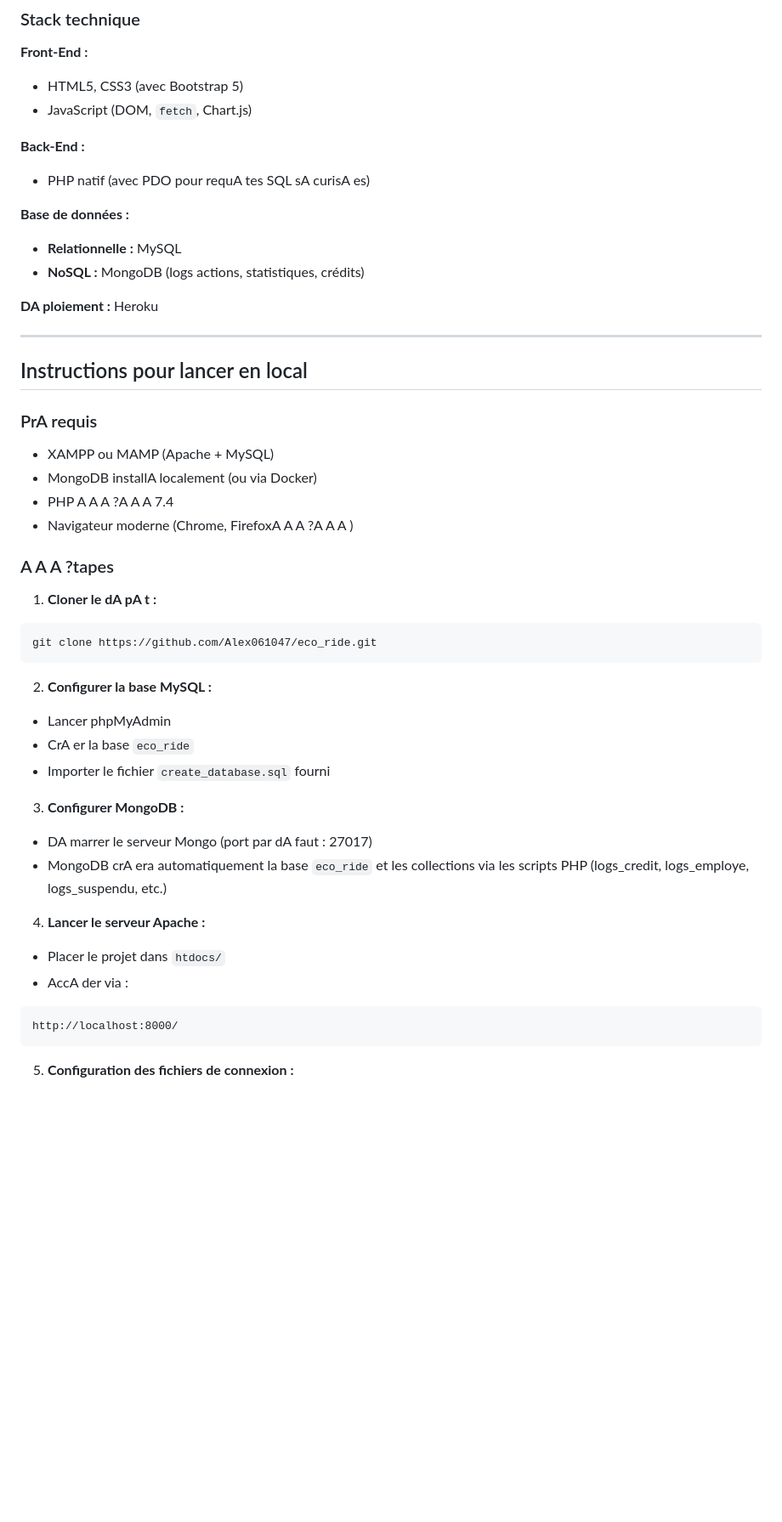
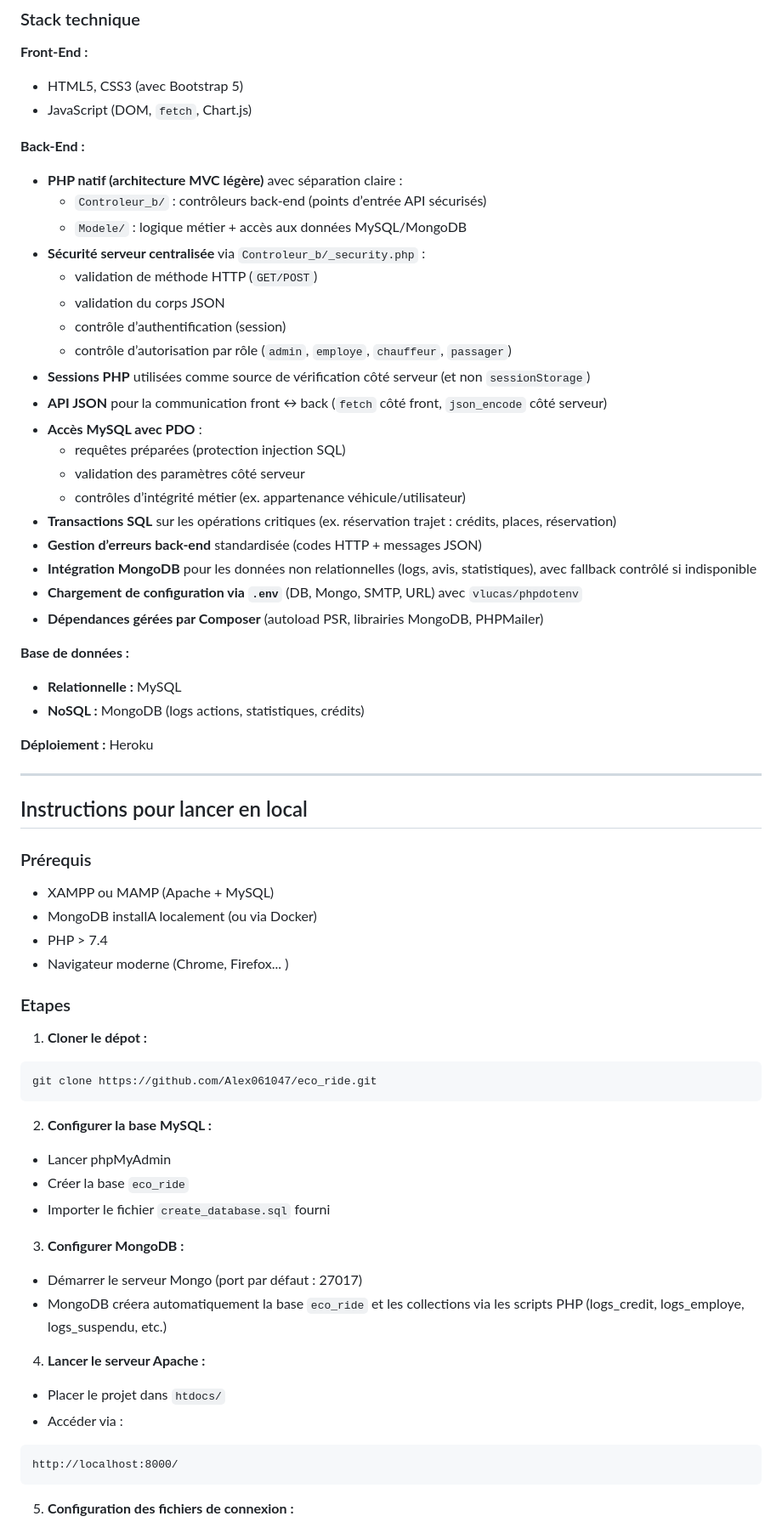
Before and after one commit to Alex061047/eco_ride, a Markdown page: README.md, the part around one of its changes. Shown at 85% size. GitHub-like rendering; blank space fills up the shorter version.

````diff
--- a/README.md
+++ b/README.md
@@ -55,29 +55,48 @@ EcoRide est une plateforme de covoiturage qui :
 
 **Back-End :**
 
- * PHP natif (avec PDO pour requA tes SQL sA curisA es)
+* **PHP natif (architecture MVC légère)** avec séparation claire :
+  * `Controleur_b/` : contrôleurs back-end (points d’entrée API sécurisés)
+  * `Modele/` : logique métier + accès aux données MySQL/MongoDB
+* **Sécurité serveur centralisée** via `Controleur_b/_security.php` :
+  * validation de méthode HTTP (`GET/POST`)
+  * validation du corps JSON
+  * contrôle d’authentification (session)
+  * contrôle d’autorisation par rôle (`admin`, `employe`, `chauffeur`, `passager`)
+* **Sessions PHP** utilisées comme source de vérification côté serveur (et non `sessionStorage`)
+* **API JSON** pour la communication front ↔ back (`fetch` côté front, `json_encode` côté serveur)
+* **Accès MySQL avec PDO** :
+  * requêtes préparées (protection injection SQL)
+  * validation des paramètres côté serveur
+  * contrôles d’intégrité métier (ex. appartenance véhicule/utilisateur)
+* **Transactions SQL** sur les opérations critiques (ex. réservation trajet : crédits, places, réservation)
+* **Gestion d’erreurs back-end** standardisée (codes HTTP + messages JSON)
+* **Intégration MongoDB** pour les données non relationnelles (logs, avis, statistiques), avec fallback contrôlé si indisponible
+* **Chargement de configuration via `.env`** (DB, Mongo, SMTP, URL) avec `vlucas/phpdotenv`
+* **Dépendances gérées par Composer** (autoload PSR, librairies MongoDB, PHPMailer)
+
 
 **Base de données :**
 
  * **Relationnelle :** MySQL
  * **NoSQL :** MongoDB (logs actions, statistiques, crédits)
 
-**DA ploiement :** Heroku
+**Déploiement :** Heroku
 
 ---
 
 ## Instructions pour lancer en local
 
-### PrA requis
+### Prérequis
 
 * XAMPP ou MAMP (Apache + MySQL)
 * MongoDB installA localement (ou via Docker)
-* PHP A A A ?A A A 7.4
-* Navigateur moderne (Chrome, FirefoxA A A ?A A A )
+* PHP > 7.4
+* Navigateur moderne (Chrome, Firefox... )
 
-### A A A ?tapes
+### Etapes
 
-1. **Cloner le dA pA t :**
+1. **Cloner le dépot :**
 
 ```bash
 git clone https://github.com/Alex061047/eco_ride.git
@@ -86,18 +105,18 @@ git clone https://github.com/Alex061047/eco_ride.git
 2. **Configurer la base MySQL :**
 
 * Lancer phpMyAdmin
-* CrA er la base `eco_ride`
+* Créer la base `eco_ride`
 * Importer le fichier `create_database.sql` fourni
 
 3. **Configurer MongoDB :**
 
-* DA marrer le serveur Mongo (port par dA faut : 27017)
-* MongoDB crA era automatiquement la base `eco_ride` et les collections via les scripts PHP (logs\_credit, logs\_employe, logs\_suspendu, etc.)
+* Démarrer le serveur Mongo (port par défaut : 27017)
+* MongoDB créera automatiquement la base `eco_ride` et les collections via les scripts PHP (logs\_credit, logs\_employe, logs\_suspendu, etc.)
 
 4. **Lancer le serveur Apache :**
 
 * Placer le projet dans `htdocs/`
-* AccA der via :
+* Accéder via :
 
 ```
 http://localhost:8000/
````
Also changed, not shown: other parts of README.md (+58 -48 lines).
